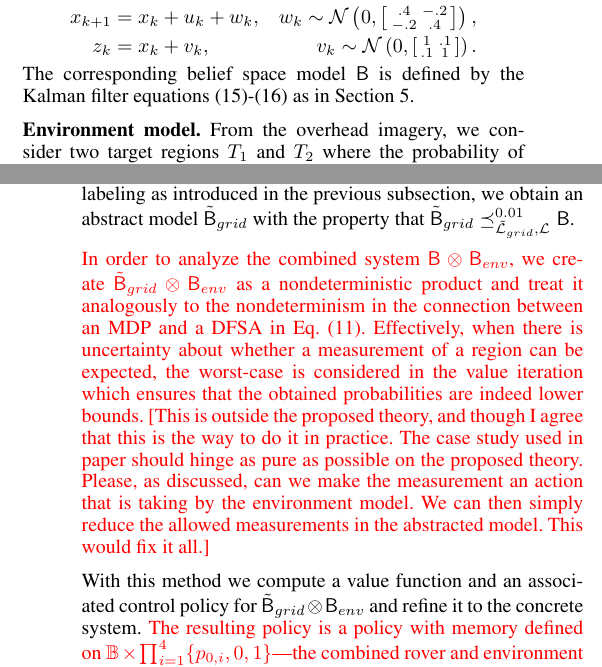
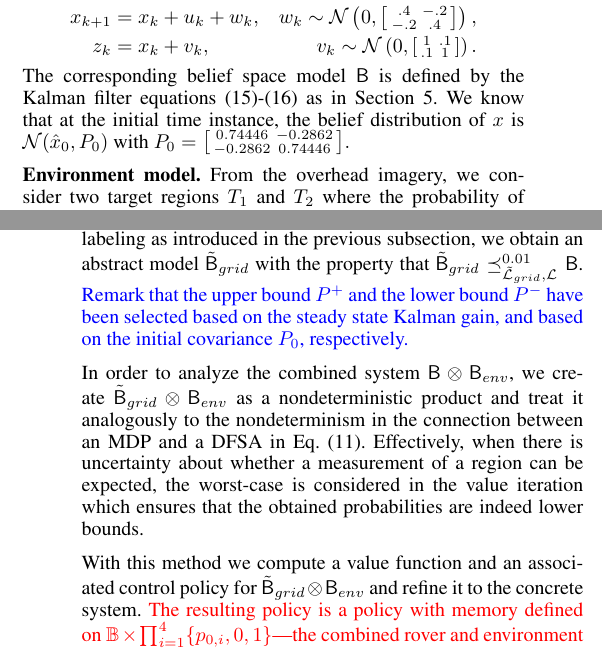
Before and after one commit to Aliaghajpl/BestNew, a LaTeX document (BeliefSpaceTemporalLogic/3_FormalAbstraction inLTLUnderUncertainty.tex): two parts of the columns of pages 6 and 7 of 8, joined at a grey line, cut so that both start at the same text. Compiled offline with pdfLaTeX.

Commit message:
minor commits

```diff
--- a/BeliefSpaceTemporalLogic/3_FormalAbstraction inLTLUnderUncertainty.tex
+++ b/BeliefSpaceTemporalLogic/3_FormalAbstraction inLTLUnderUncertainty.tex
@@ -534,7 +534,11 @@ Motivated by space exploration applications, we consider an autonomous rover tas
   z_k&= x_k+v_k, &  v_k \sim \CA N \left(0,\begin{bsmallmatrix}1&.1\\.1&1\end{bsmallmatrix}\right).
 \end{aligned}
 \end{equation*}
-The corresponding belief space model $\MB$ is defined by the Kalman filter equations \eqref{eq:beliefx}-\eqref{eq:beliefP} as in Section \ref{sec:gaussian}.
+The corresponding belief space model $\MB$ is defined by the Kalman filter equations \eqref{eq:beliefx}-\eqref{eq:beliefP} as in Section \ref{sec:gaussian}. We know that at the initial time instance, the belief distribution of $x$ is $\mathcal N(\hat x_0, P_0)$ with $P_0=\begin{bsmallmatrix}
+ 0.74446& -0.2862\\
+ -0.2862 &  0.74446
+\end{bsmallmatrix}.
+ $
 
 
 \textbf{Environment model.} From the overhead imagery, we consider two %potential
@@ -572,9 +576,9 @@ where the atomic proposition \texttt{sample} is true if the rover is in a target
 
 
 \textbf{Solution.} We first construct a finite abstraction of $\MB$ as outlined in the previous section; first we compute an approximate LTI belief model and then we  discretize the state space $[-10, 10]^2$ with  grids of size $\grid = (0.76481, 0.64426)$. The input space $[-1,1]^2$ is sampled with nine discrete inputs $\{0, 1, -1\}^2$. Fig.  \ref{fig:tradeoff} illustrates the trade-off between the $\epsilon$ error in the relation \eqref{eq:rel} and the $\delta$-difference in Definition \ref{def:apbsim} for these choices of discretization parameters. Combined with a relaxation of the labeling as introduced in the previous subsection, %and introducing a simulation relation that compensates for accuracy loss caused by the gridding,
-we obtain an abstract model $\tilde \MB_{grid}$ with the property that $\tilde \MB_{grid}\preceq^{0.01}_{\tilde\Labset_{grid},\Labset} \MB $.
+we obtain an abstract model $\tilde \MB_{grid}$ with the property that $\tilde \MB_{grid}\preceq^{0.01}_{\tilde\Labset_{grid},\Labset} \MB $. \new{Remark that the upper bound $P^+$ and the lower bound $P^- $ have been selected based on the steady state Kalman gain, and based on the initial covariance $P_0$, respectively. }
 
-\red{In order to analyze the combined system $\MB \otimes \MB_{env}$, we create $\tilde \MB_{grid} \otimes \MB_{env}$ as a nondeterministic product and treat it analogously to the nondeterminism in the connection between an MDP and a DFSA in Eq. \eqref{eq:prob:robust_optimal}. Effectively, when there is uncertainty about whether a measurement of a region can be expected, the worst-case is considered in the value iteration which ensures that the obtained probabilities are indeed lower bounds. [This is outside the proposed theory, and though I agree that this is the way to do it in practice. The case study used in  paper should hinge as pure as possible on the proposed theory. Please, as discussed, can we make the measurement an action that is taking by the environment model. We can then simply reduce the allowed measurements in the abstracted model. This would fix it all.]}
+In order to analyze the combined system $\MB \otimes \MB_{env}$, we create $\tilde \MB_{grid} \otimes \MB_{env}$ as a nondeterministic product and treat it analogously to the nondeterminism in the connection between an MDP and a DFSA in Eq. \eqref{eq:prob:robust_optimal}. Effectively, when there is uncertainty about whether a measurement of a region can be expected, the worst-case is considered in the value iteration which ensures that the obtained probabilities are indeed lower bounds.
 
 With this method we compute a value function and an associated control policy for $\tilde \MB_{grid} \otimes \MB_{env}$ and refine it to the concrete system.  \red{The resulting policy is a policy with memory defined on $\Xb \times \prod_{i=1}^4 \{ p_{0,i}, 0, 1 \}$---the combined rover and environment state. }The value function is illustrated in Fig. \ref{fig:valuefcn} for two different environment states.
 
```
